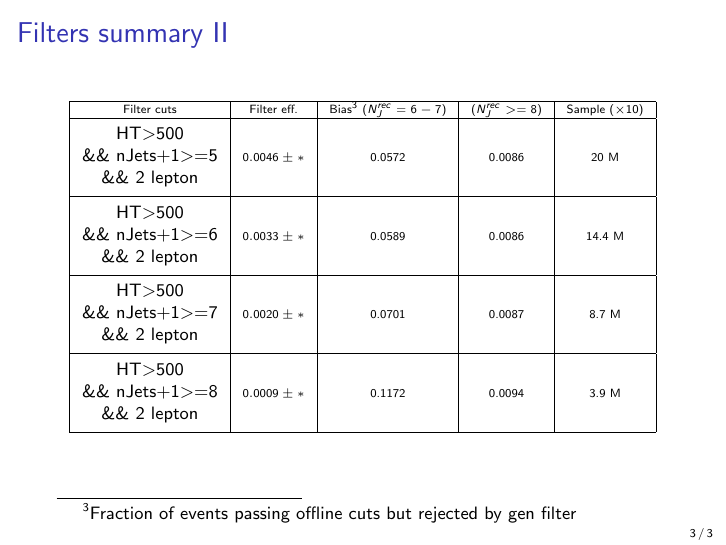
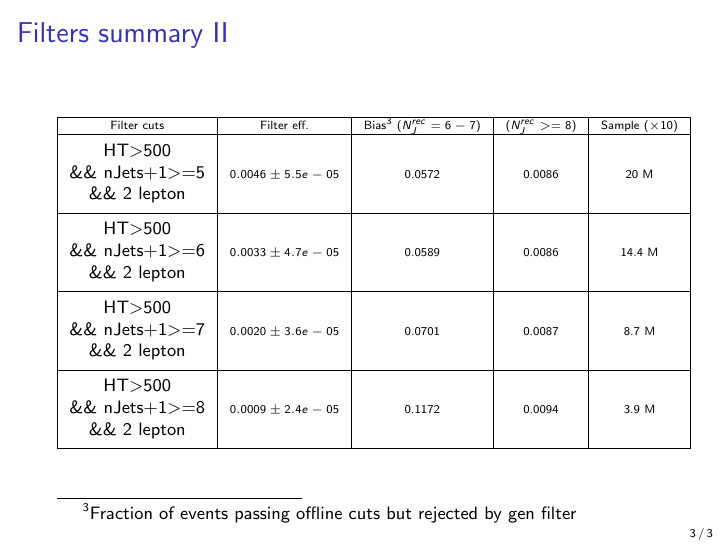
Before and after one commit to dlont/GenFilterStudies, LaTeX slides (main.tex): page 3 of 3. Compiled offline with pdfLaTeX; a LaTeX package or settings file that is missing is left out.

Commit message:
dilep unc.

```diff
--- a/main.tex
+++ b/main.tex
@@ -55,10 +55,10 @@ different definitions due to different filter
 \begin{center}
 {\tiny \begin{tabular}{|c|c|c|c|c|}
 \hline Filter cuts 	& Filter eff. 	& Bias\footnote{Fraction of events passing offline cuts but rejected by gen filter}  ($N_J^{rec}=6-7$)&  ($N_J^{rec}>=8$)&  Sample ($\times 10$) \\
-\hline \thead{HT$>$500 \\ \&\& nJets+1$>$=5 \\ \&\& $2$ lepton} & $0.0046 \pm *$  & 0.0572 & 0.0086 & 20 M\\
-\hline \thead{HT$>$500 \\ \&\& nJets+1$>$=6 \\ \&\& $2$ lepton} & $0.0033 \pm *$  & 0.0589 & 0.0086 & 14.4 M\\
-\hline \thead{HT$>$500 \\ \&\& nJets+1$>$=7 \\ \&\& $2$ lepton} & $0.0020 \pm *$  & 0.0701 & 0.0087 & 8.7 M\\
-\hline \thead{HT$>$500 \\ \&\& nJets+1$>$=8 \\ \&\& $2$ lepton} & $0.0009 \pm *$  & 0.1172 & 0.0094 & 3.9 M\\
+\hline \thead{HT$>$500 \\ \&\& nJets+1$>$=5 \\ \&\& $2$ lepton} & $0.0046 \pm 5.5e-05$  & 0.0572 & 0.0086 & 20 M\\
+\hline \thead{HT$>$500 \\ \&\& nJets+1$>$=6 \\ \&\& $2$ lepton} & $0.0033 \pm 4.7e-05$  & 0.0589 & 0.0086 & 14.4 M\\
+\hline \thead{HT$>$500 \\ \&\& nJets+1$>$=7 \\ \&\& $2$ lepton} & $0.0020 \pm 3.6e-05$  & 0.0701 & 0.0087 & 8.7 M\\
+\hline \thead{HT$>$500 \\ \&\& nJets+1$>$=8 \\ \&\& $2$ lepton} & $0.0009 \pm 2.4e-05$  & 0.1172 & 0.0094 & 3.9 M\\
 \hline
 \end{tabular} }
 \end{center}
```
